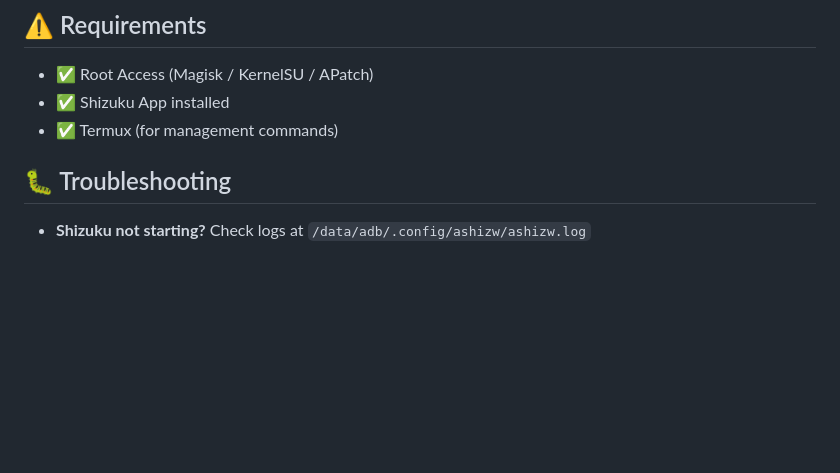
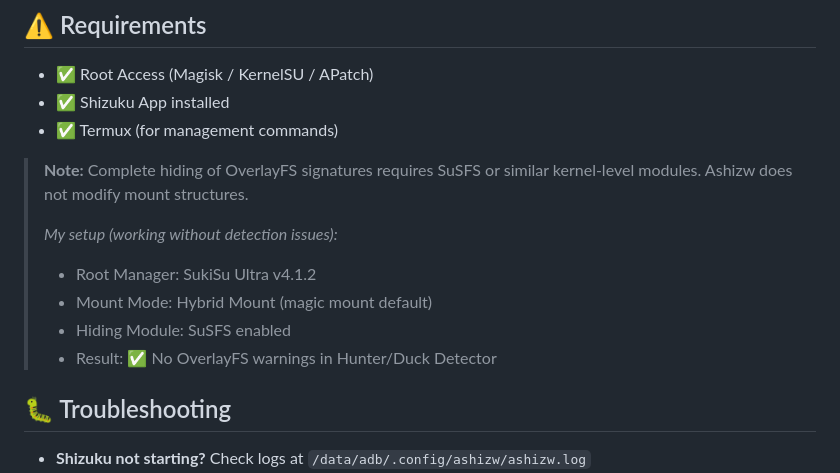
Before and after one commit to Snakeeyez248/Ashizw, a Markdown page: README.md, the part around the change. Rendered like a GitHub page; blank space fills up the shorter version.

Commit message:
Update README with setup and troubleshooting details
Added notes on setup and troubleshooting for Ashizw.

```diff
--- a/README.md
+++ b/README.md
@@ -77,7 +77,13 @@ Open Termux and type:
 - ✅ Root Access (Magisk / KernelSU / APatch)
 - ✅ Shizuku App installed
 - ✅ Termux (for management commands)
-
+> **Note:** Complete hiding of OverlayFS signatures requires SuSFS or similar kernel-level modules. Ashizw does not modify mount structures.
+>
+> *My setup (working without detection issues):*
+> - Root Manager: SukiSu Ultra v4.1.2
+> - Mount Mode: Hybrid Mount (magic mount default)
+> - Hiding Module: SuSFS enabled
+> - Result: ✅ No OverlayFS warnings in Hunter/Duck Detector
 ## 🐛 Troubleshooting
 - **Shizuku not starting?** Check logs at `/data/adb/.config/ashizw/ashizw.log`
 - **Command not found?** Ensure module is installed and rebooted
```
